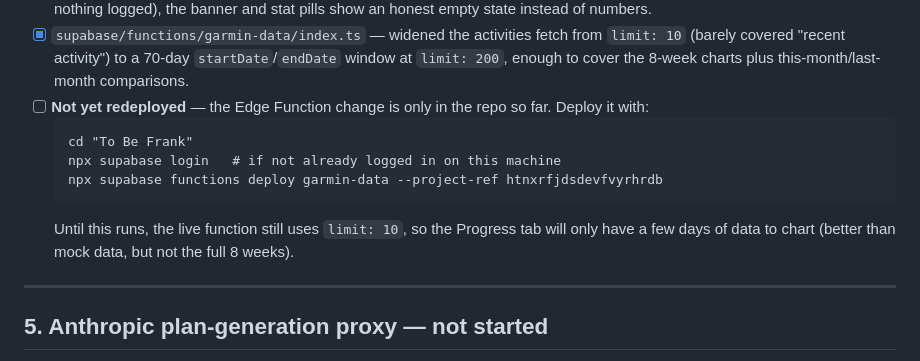
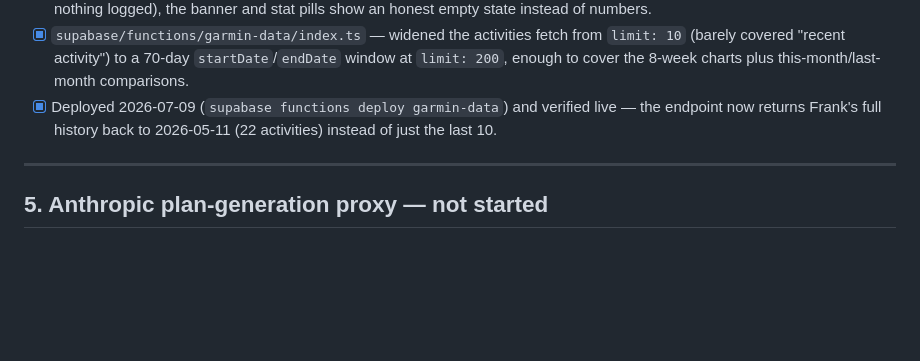
Before and after one commit to Goondoc08/to-be-frank, a Markdown page: SETUP.md, the part around the change. Drawn GitHub-style; blank space fills up the shorter version.

Commit message:
Mark garmin-data widened-window deploy as done
Deployed and verified live - the endpoint now returns Frank's full
activity history back to May instead of just the last 10 activities.

Co-Authored-By: Claude Sonnet 5 <noreply@anthropic.com>

````diff
--- a/SETUP.md
+++ b/SETUP.md
@@ -72,13 +72,7 @@ This prompts for Frank's email, password, and an MFA code if Garmin asks for one
 **Progress tab — de-mocked 2026-07-09.** The Progress tab (weekly volume/pace/load sparklines, "This Month" stat pills) previously always showed hardcoded 8-week sample data with a "Sample data" banner, regardless of Garmin connection status — a UI-testing placeholder that was never wired up. Now that Garmin is connected and pulling real activity history (above), it's wired to real data:
 - [x] `index.html` — `initProgress()` now aggregates real activities into weekly buckets (Mon–Sun, last 8 weeks) and calendar-month buckets, computed client-side from whatever `refreshGarminData()` fetches. Volume/pace use running-type activities only; training load uses total minutes across all activity types. Trend arrows only render when there's a real prior-period baseline to compare against (no fabricated percentages). When there's no run history yet (not connected, or connected but nothing logged), the banner and stat pills show an honest empty state instead of numbers.
 - [x] `supabase/functions/garmin-data/index.ts` — widened the activities fetch from `limit: 10` (barely covered "recent activity") to a 70-day `startDate`/`endDate` window at `limit: 200`, enough to cover the 8-week charts plus this-month/last-month comparisons.
-- [ ] **Not yet redeployed** — the Edge Function change is only in the repo so far. Deploy it with:
-  ```
-  cd "To Be Frank"
-  npx supabase login   # if not already logged in on this machine
-  npx supabase functions deploy garmin-data --project-ref htnxrfjdsdevfvyrhrdb
-  ```
-  Until this runs, the live function still uses `limit: 10`, so the Progress tab will only have a few days of data to chart (better than mock data, but not the full 8 weeks).
+- [x] Deployed 2026-07-09 (`supabase functions deploy garmin-data`) and verified live — the endpoint now returns Frank's full history back to 2026-05-11 (22 activities) instead of just the last 10.
 
 ---
 
````
